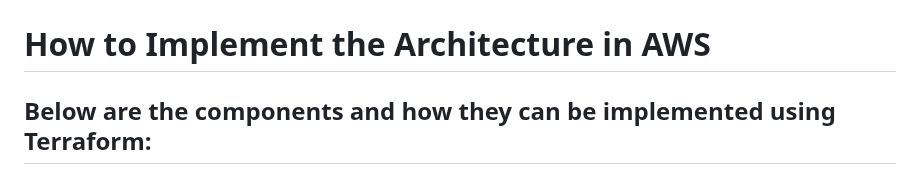
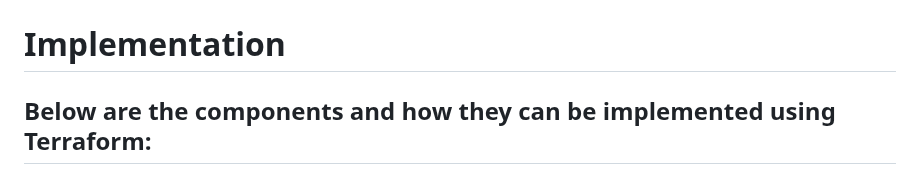
Before and after one commit to marthymaisog/birthday_api, a Markdown page: AWS_Diagram.md, the part around the change. Rendered like a GitHub page.

```diff
--- a/AWS_Diagram.md
+++ b/AWS_Diagram.md
@@ -4,7 +4,7 @@
 ![AWS Infrastructure Diagram](./images/infra.png)
 
 
-# **How to Implement the Architecture in AWS**
+# **Implementation**
 
 ## Below are the components and how they can be implemented using Terraform:
 
```
